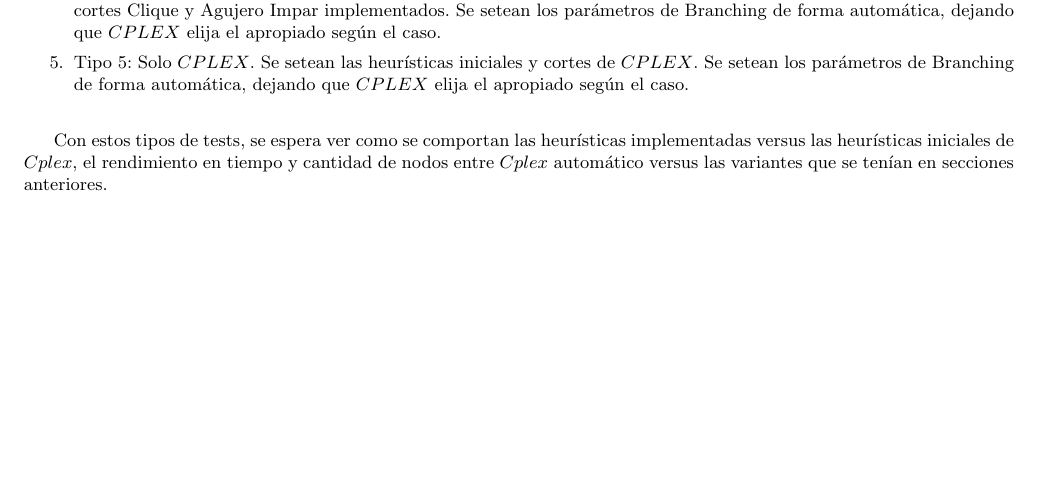
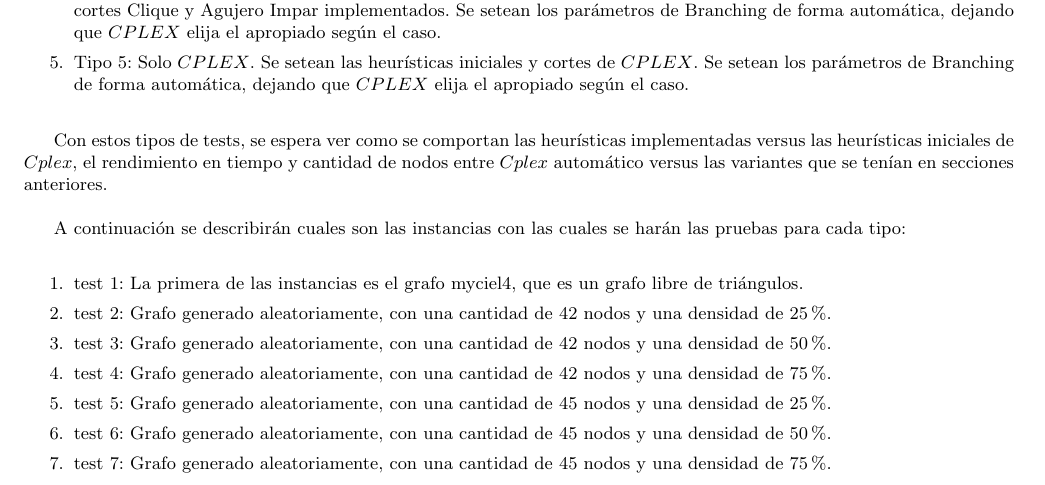
Before and after one commit to segeschecho/invop-2c-2010, a LaTeX document (informe/informe.tex, which reads informe/ejercicio4.tex): part of page 19 of 22, cut so that both start at the same text, the shorter picture padded with empty space. Compiled offline with pdfLaTeX; the source files are stored in an older character set and shown here as Unicode.

Commit message:
subo la descripcion de las instancias de prueba para el ejericicio 4

```diff
--- a/informe/ejercicio4.tex
+++ b/informe/ejercicio4.tex
@@ -18,3 +18,22 @@ Los análisis y las comparaciones se harán en base a una serie de tipos de test
 \end{enumerate}
 
 Con estos tipos de tests, se espera ver como se comportan las heurísticas implementadas versus las heurísticas iniciales de $Cplex$, el rendimiento en tiempo y cantidad de nodos entre $Cplex$ automático versus las variantes que se tenían en secciones anteriores.
+
+A continuación se describirán cuales son las instancias con las cuales se harán las pruebas para cada tipo:
+
+\begin{enumerate}
+\item test 1: La primera de las instancias es el grafo myciel4, que es un grafo libre de triángulos.
+
+\item test 2: Grafo generado aleatoriamente, con una cantidad de 42 nodos y una densidad de 25\%.
+
+\item test 3: Grafo generado aleatoriamente, con una cantidad de 42 nodos y una densidad de 50\%.
+
+\item test 4: Grafo generado aleatoriamente, con una cantidad de 42 nodos y una densidad de 75\%.
+
+\item test 5: Grafo generado aleatoriamente, con una cantidad de 45 nodos y una densidad de 25\%.
+
+\item test 6: Grafo generado aleatoriamente, con una cantidad de 45 nodos y una densidad de 50\%.
+
+\item test 7: Grafo generado aleatoriamente, con una cantidad de 45 nodos y una densidad de 75\%.
+
+\end{enumerate}
```
